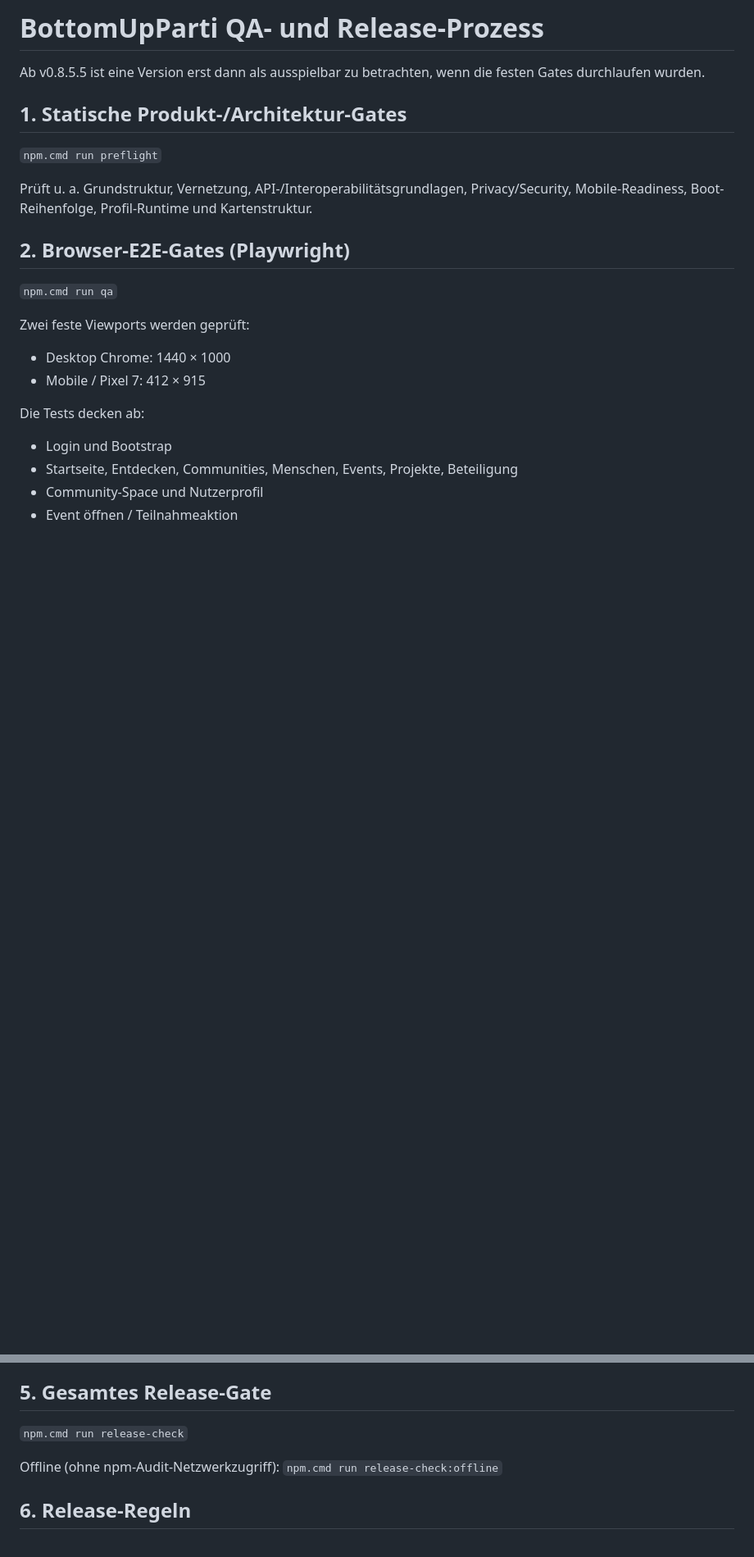
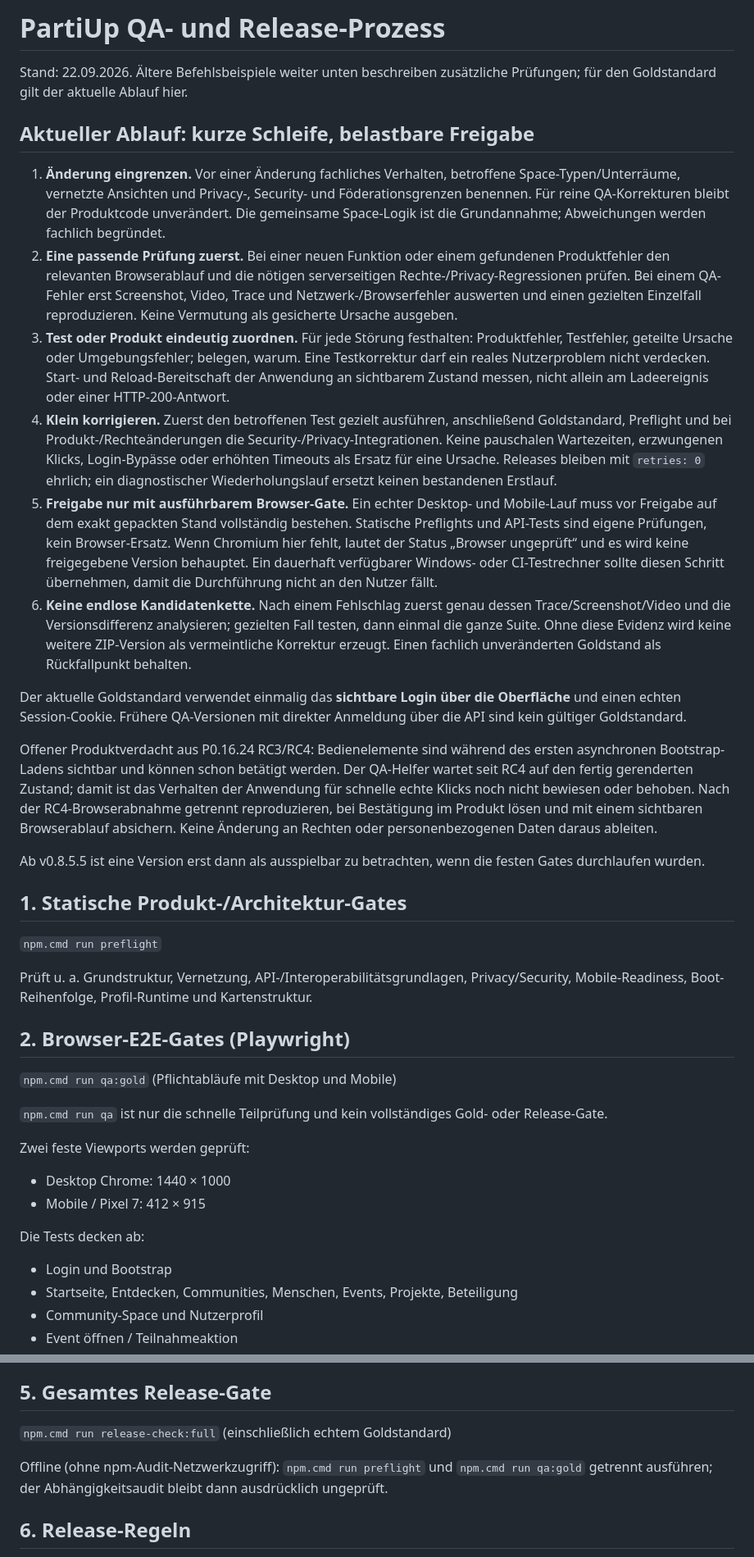
Before and after one commit to BammBammoriginal/PartiUp, a Markdown page: QA-RELEASE-PROCESS.md, 2 parts joined by grey strips. Shown at 82% size. GitHub-like rendering; blank space fills up the shorter version.

Commit message:
docs: make current QA and release gates explicit

```diff
--- a/QA-RELEASE-PROCESS.md
+++ b/QA-RELEASE-PROCESS.md
@@ -1,4 +1,57 @@
-# BottomUpParti QA- und Release-Prozess
+# PartiUp QA- und Release-Prozess
+
+Stand: 22.09.2026. Ältere Befehlsbeispiele weiter unten beschreiben
+zusätzliche Prüfungen; für den Goldstandard gilt der aktuelle Ablauf hier.
+
+## Aktueller Ablauf: kurze Schleife, belastbare Freigabe
+
+1. **Änderung eingrenzen.** Vor einer Änderung fachliches Verhalten,
+   betroffene Space-Typen/Unterräume, vernetzte Ansichten und Privacy-,
+   Security- und Föderationsgrenzen benennen. Für reine QA-Korrekturen bleibt
+   der Produktcode unverändert. Die gemeinsame Space-Logik ist die
+   Grundannahme; Abweichungen werden fachlich begründet.
+2. **Eine passende Prüfung zuerst.** Bei einer neuen Funktion oder einem
+   gefundenen Produktfehler den relevanten Browserablauf und die nötigen
+   serverseitigen Rechte-/Privacy-Regressionen prüfen. Bei einem QA-Fehler
+   erst Screenshot, Video, Trace und Netzwerk-/Browserfehler auswerten und
+   einen gezielten Einzelfall reproduzieren. Keine Vermutung als gesicherte
+   Ursache ausgeben.
+3. **Test oder Produkt eindeutig zuordnen.** Für jede Störung festhalten:
+   Produktfehler, Testfehler, geteilte Ursache oder Umgebungsfehler; belegen,
+   warum. Eine Testkorrektur darf ein reales Nutzerproblem nicht verdecken.
+   Start- und Reload-Bereitschaft der Anwendung an sichtbarem Zustand messen,
+   nicht allein am Ladeereignis oder einer HTTP-200-Antwort.
+4. **Klein korrigieren.** Zuerst den betroffenen Test gezielt ausführen,
+   anschließend Goldstandard, Preflight und bei Produkt-/Rechteänderungen
+   die Security-/Privacy-Integrationen. Keine pauschalen Wartezeiten,
+   erzwungenen Klicks, Login-Bypässe oder erhöhten Timeouts als Ersatz
+   für eine Ursache. Releases bleiben mit `retries: 0` ehrlich; ein
+   diagnostischer Wiederholungslauf ersetzt keinen bestandenen Erstlauf.
+5. **Freigabe nur mit ausführbarem Browser-Gate.** Ein echter Desktop- und
+   Mobile-Lauf muss vor Freigabe auf dem exakt gepackten Stand vollständig
+   bestehen. Statische Preflights und API-Tests sind eigene Prüfungen,
+   kein Browser-Ersatz. Wenn Chromium hier fehlt, lautet der Status
+   „Browser ungeprüft“ und es wird keine freigegebene Version behauptet.
+   Ein dauerhaft verfügbarer Windows- oder CI-Testrechner sollte diesen
+   Schritt übernehmen, damit die Durchführung nicht an den Nutzer fällt.
+6. **Keine endlose Kandidatenkette.** Nach einem Fehlschlag zuerst genau
+   dessen Trace/Screenshot/Video und die Versionsdifferenz analysieren;
+   gezielten Fall testen, dann einmal die ganze Suite. Ohne diese Evidenz
+   wird keine weitere ZIP-Version als vermeintliche Korrektur erzeugt.
+   Einen fachlich unveränderten Goldstand als Rückfallpunkt behalten.
+
+Der aktuelle Goldstandard verwendet einmalig das **sichtbare Login über die
+Oberfläche** und einen echten Session-Cookie. Frühere QA-Versionen mit
+direkter Anmeldung über die API sind kein gültiger Goldstandard.
+
+Offener Produktverdacht aus P0.16.24 RC3/RC4: Bedienelemente sind während
+des ersten asynchronen Bootstrap-Ladens sichtbar und können schon betätigt
+werden. Der QA-Helfer wartet seit RC4 auf den fertig gerenderten Zustand;
+damit ist das Verhalten der Anwendung für schnelle echte Klicks noch nicht
+bewiesen oder behoben. Nach der RC4-Browserabnahme getrennt reproduzieren,
+bei Bestätigung im Produkt lösen und mit einem sichtbaren Browserablauf
+absichern. Keine Änderung an Rechten oder personenbezogenen Daten daraus
+ableiten.
 
 Ab v0.8.5.5 ist eine Version erst dann als ausspielbar zu betrachten, wenn die festen Gates durchlaufen wurden.
 
@@ -8,7 +61,10 @@ Ab v0.8.5.5 ist eine Version erst dann als ausspielbar zu betrachten, wenn die f
 Prüft u. a. Grundstruktur, Vernetzung, API-/Interoperabilitätsgrundlagen, Privacy/Security, Mobile-Readiness, Boot-Reihenfolge, Profil-Runtime und Kartenstruktur.
 
 ## 2. Browser-E2E-Gates (Playwright)
-`npm.cmd run qa`
+`npm.cmd run qa:gold` (Pflichtabläufe mit Desktop und Mobile)
+
+`npm.cmd run qa` ist nur die schnelle Teilprüfung und kein vollständiges
+Gold- oder Release-Gate.
 
 Zwei feste Viewports werden geprüft:
 - Desktop Chrome: 1440 × 1000
@@ -47,10 +103,11 @@ Baselines niemals automatisch bei jedem Release überschreiben. Eine Layoutände
 Keine bekannte produktionsrelevante Schwachstelle ab `moderate` wird stillschweigend akzeptiert. Falls kein Fix verfügbar ist, muss die Ausnahme vor dem Release dokumentiert und bewertet werden.
 
 ## 5. Gesamtes Release-Gate
-`npm.cmd run release-check`
+`npm.cmd run release-check:full` (einschließlich echtem Goldstandard)
 
 Offline (ohne npm-Audit-Netzwerkzugriff):
-`npm.cmd run release-check:offline`
+`npm.cmd run preflight` und `npm.cmd run qa:gold` getrennt ausführen;
+der Abhängigkeitsaudit bleibt dann ausdrücklich ungeprüft.
 
 ## 6. Release-Regeln
 - Keine neue ZIP nur nach Syntaxprüfung.
```
Also changed, not shown: other parts of QA-RELEASE-PROCESS.md (+0 -3 lines).
